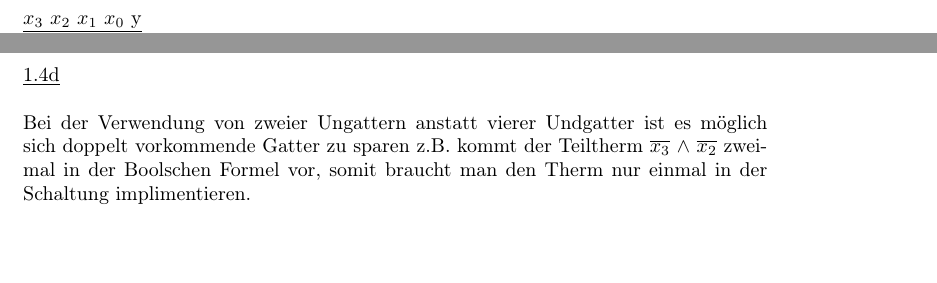
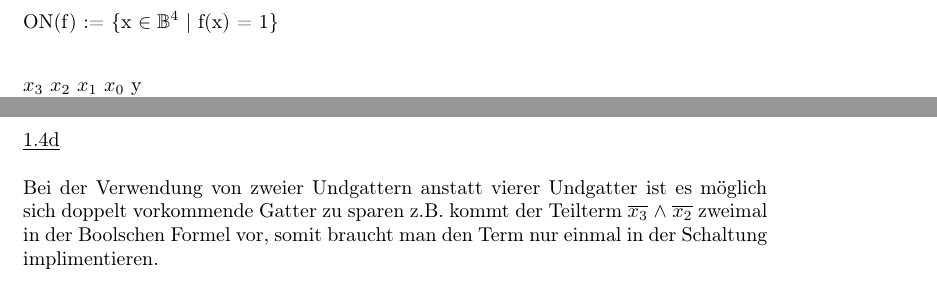
Before and after one commit to ldeichmann/StudiumCode, a LaTeX document (RS/PK01/doc/pk01.tex): two parts of pages 3 and 4 of 5 before the commit and two parts of pages 3 and 4 of 4 after it, joined at a grey line, cut at the place of the change, the shorter picture padded with empty space. Compiled offline with pdfLaTeX.

Commit message:
final push

```diff
--- a/RS/PK01/doc/pk01.tex
+++ b/RS/PK01/doc/pk01.tex
@@ -46,7 +46,8 @@ Beschreibung der Funktion:\\
 Ein Volladdierer, aufgebaut aus zwei Halbaddierern.\\\\
 \newpage
 \noindent
-\underline{1.4a i}
+\underline{1.4a i}\\\\
+ON(f) := \{x $\in\mathbb{B}^4$ | f(x) = 1\}\\
 \begin{tabbing}
 \underline{$x_{3}$ $x_{2}$ $x_{1}$ $x_{0}$ y} \\
 $x_{3}$ \=$x_{2}$ \=$x_{1}$ \=$x_{0}$ \=y \kill
@@ -75,11 +76,9 @@ Aus diesem Diagramm lässt sich ablesen, dass eine Minimierung nicht möglich is
 \newpage
 \noindent
 \underline{1.4a iii}\\\\
-\underline{1.4d}\\\\
-Bei der Verwendung von zweier Ungattern anstatt vierer Undgatter ist es möglich sich doppelt vorkommende Gatter zu sparen z.B. kommt der Teiltherm $\overline{x_{3}}$ $\land$ $\overline{x_{2}}$ zweimal in der Boolschen Formel vor, somit braucht man den Therm nur einmal in der Schaltung implimentieren.\\
-\newpage
-\noindent
 \begin{tikzpicture}[scale=1]
 \Tree [.$\lor$  [.$\lor$ [.$\lor$ [.$\land$ [.$\land$ [.$x_{3}$ ] [.$x_{2}$ ] ] [.$\land$ [.$\lnot$ $x_{1}$ ] [.$\lnot$ $x_{0}$ ]] ] [.$\land$ [.$\land$ [.$x_{3}$ ] [.$\lnot$ $x_{2}$ ] ] [.$\land$ [.$x_{1}$ ] [.$\lnot$ $x_{0}$ ] ] ] ] [.$\lor$ [.$\land$ [.$\land$ [.$x_{3}$ ] [.$\lnot$ $x_{2}$ ] ] [.$\land$ [.$\lnot$ $x_{1}$ ] [.$x_{0}$ ] ] ] [.$\land$ [.$\land$ [.$\lnot$ $x_{3}$ ] [.$x_{2}$ ] ] [.$\land$ [.$x_{1}$ ] [.$\lnot$ $x_{0}$ ] ] ] ] ] [.$\lor$ [.$\land$ [.$\land$ [.$\lnot$ $x_{3}$ ] [.$x_{2}$ ] ] [.$\land$ [.$\lnot$ $x_{1}$ ] [.$x_{0}$ ] ] ] [.$\land$ [.$\land$ [.$\lnot$ $x_{3}$ ] [.$\lnot$ $x_{2}$ ] ] [.$\land$ [.$x_{1}$ ] [.$x_{0}$ ] ] ] ] ]
 \end{tikzpicture}
+\underline{1.4d}\\\\
+Bei der Verwendung von zweier Undgattern anstatt vierer Undgatter ist es möglich sich doppelt vorkommende Gatter zu sparen z.B. kommt der Teilterm $\overline{x_{3}}$ $\land$ $\overline{x_{2}}$ zweimal in der Boolschen Formel vor, somit braucht man den Term nur einmal in der Schaltung implimentieren.\\\\
 \end{document}
```
Also changed, not shown: RS/PK01/doc/pk01.pdf, RS/PK01/doc/pk01.tex (2 more changed lines).
